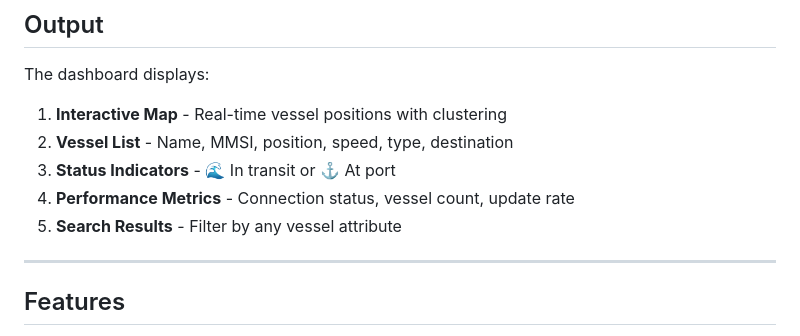
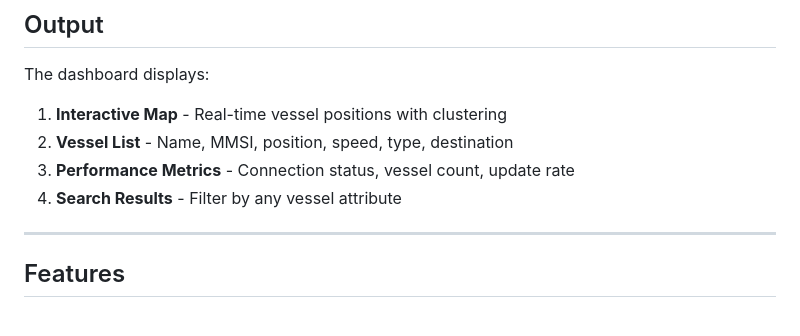
Before and after one commit to irivelez/tracking_system, a Markdown page: README.md, the part around the change. Rendered like a GitHub page.

```diff
--- a/README.md
+++ b/README.md
@@ -117,9 +117,8 @@ The dashboard displays:
 
 1. **Interactive Map** - Real-time vessel positions with clustering
 2. **Vessel List** - Name, MMSI, position, speed, type, destination
-3. **Status Indicators** - 🌊 In transit or ⚓ At port
-4. **Performance Metrics** - Connection status, vessel count, update rate
-5. **Search Results** - Filter by any vessel attribute
+3. **Performance Metrics** - Connection status, vessel count, update rate
+4. **Search Results** - Filter by any vessel attribute
 
 ---
 
```
